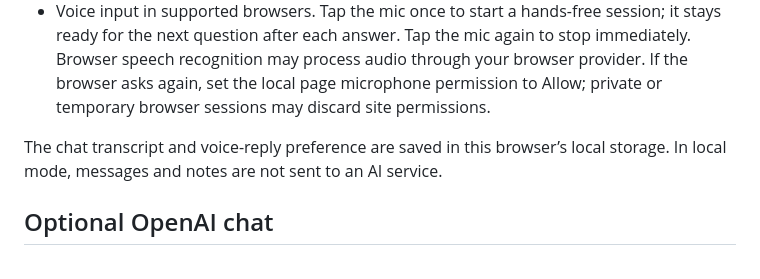
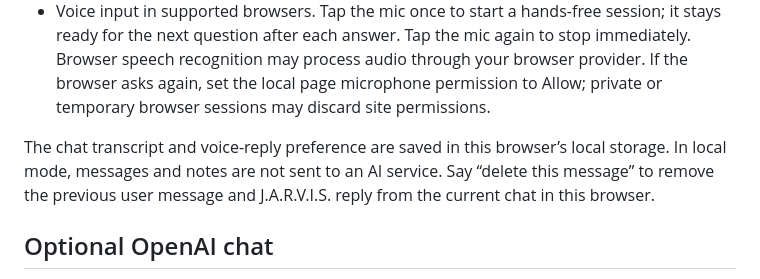
Before and after one commit to HET-BRAHMBHATT/Jarvis, a Markdown page: README.md, the part around the change. Drawn GitHub-style.

Commit message:
Document local chat turn deletion

```diff
--- a/README.md
+++ b/README.md
@@ -22,6 +22,7 @@ The app uses Python's standard library and browser features. It does not need a
 - Voice input in supported browsers. Tap the mic once to start a hands-free session; it stays ready for the next question after each answer. Tap the mic again to stop immediately. Browser speech recognition may process audio through your browser provider. If the browser asks again, set the local page microphone permission to Allow; private or temporary browser sessions may discard site permissions.
 
 The chat transcript and voice-reply preference are saved in this browser’s local storage. In local mode, messages and notes are not sent to an AI service.
+Say “delete this message” to remove the previous user message and J.A.R.V.I.S. reply from the current chat in this browser.
 
 ## Optional OpenAI chat
 
```
